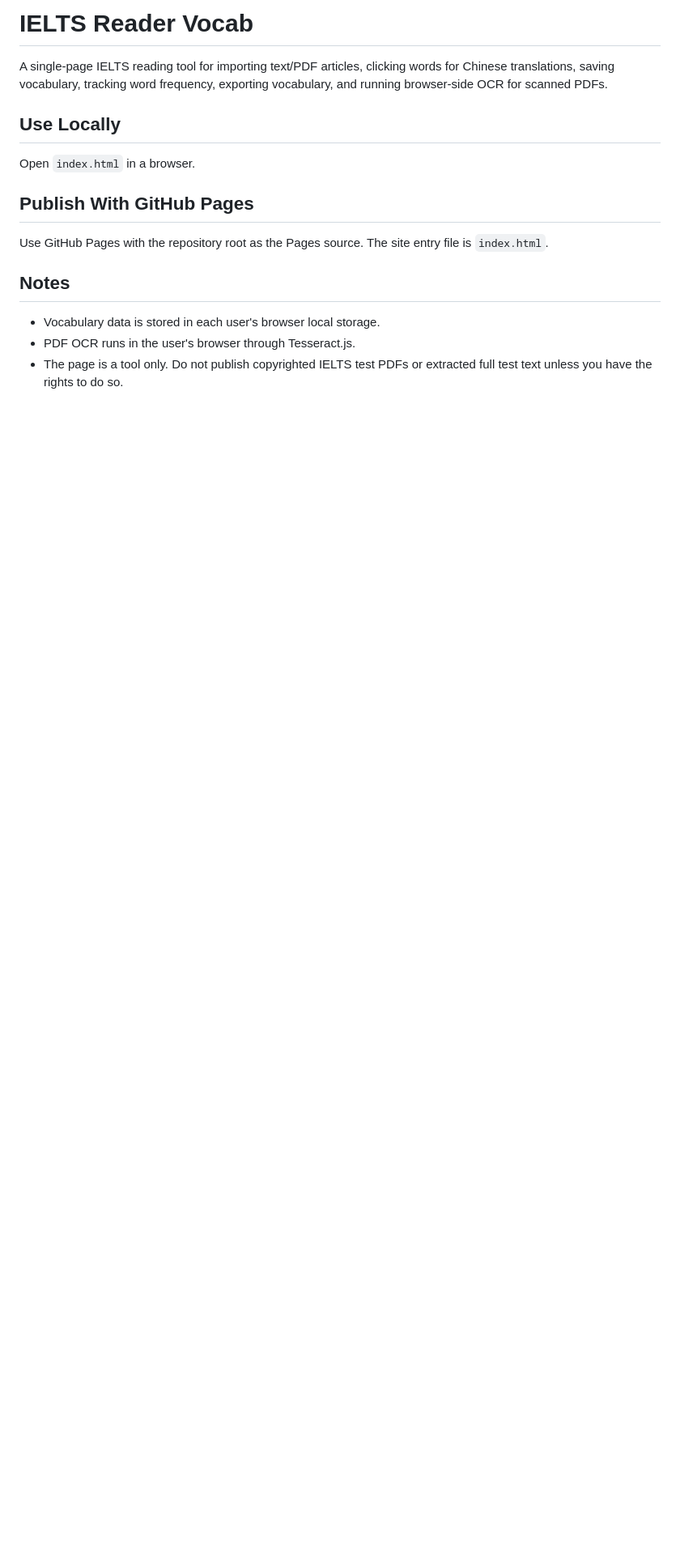
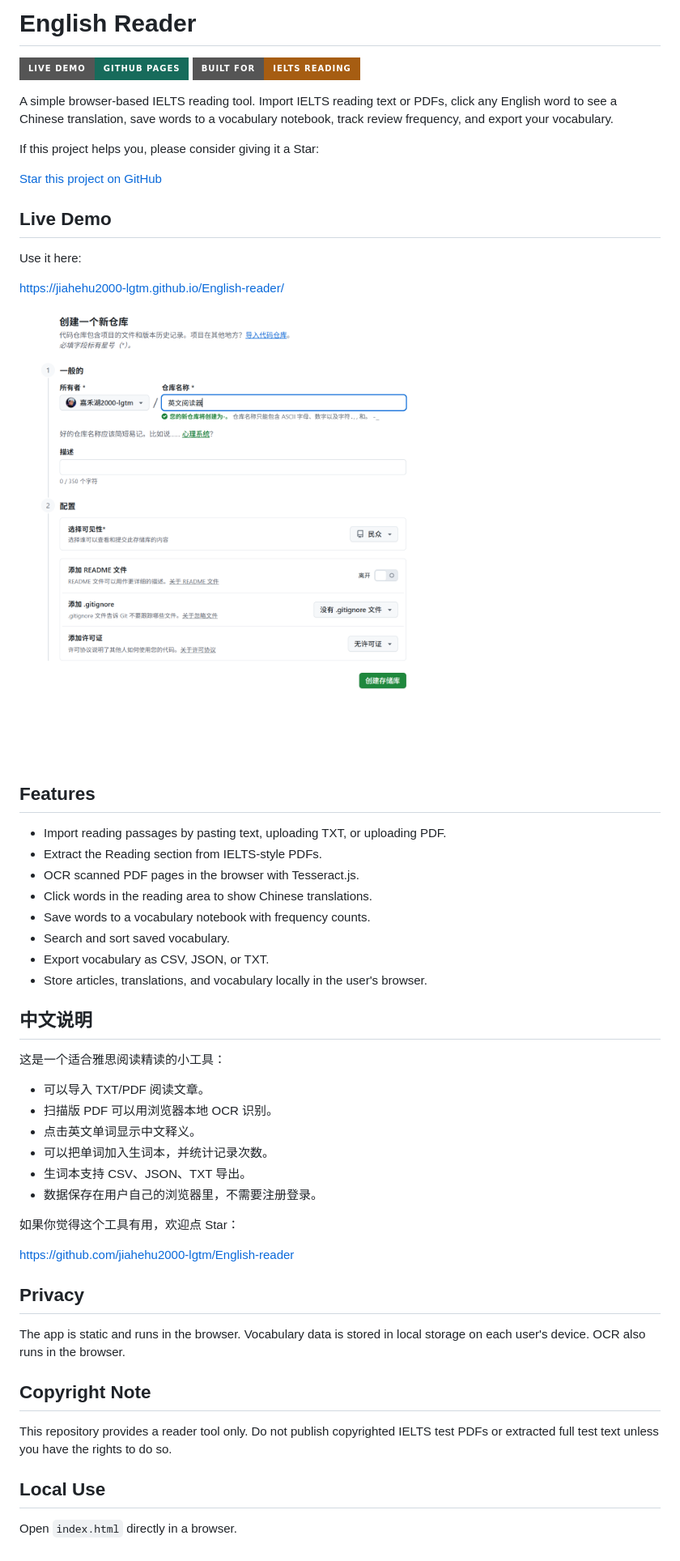
Before and after one commit to jiahehu2000-lgtm/English-reader, a Markdown page: README.md, the part around the change. Shown: that part at 81% size. Drawn GitHub-style; pictures changed too: assets/screenshot.png (added); badges without logos; blank space fills up the shorter version.

Commit message:
Improve project presentation for sharing

```diff
--- a/README.md
+++ b/README.md
@@ -1,17 +1,56 @@
-# IELTS Reader Vocab
+# English Reader
 
-A single-page IELTS reading tool for importing text/PDF articles, clicking words for Chinese translations, saving vocabulary, tracking word frequency, exporting vocabulary, and running browser-side OCR for scanned PDFs.
+[![Live Demo](https://img.shields.io/badge/Live%20Demo-GitHub%20Pages-176b5b?style=for-the-badge)](https://jiahehu2000-lgtm.github.io/English-reader/)
+[![Built for IELTS](https://img.shields.io/badge/Built%20for-IELTS%20Reading-a65d12?style=for-the-badge)](https://jiahehu2000-lgtm.github.io/English-reader/)
 
-## Use Locally
+A simple browser-based IELTS reading tool. Import IELTS reading text or PDFs, click any English word to see a Chinese translation, save words to a vocabulary notebook, track review frequency, and export your vocabulary.
 
-Open `index.html` in a browser.
+If this project helps you, please consider giving it a Star:
 
-## Publish With GitHub Pages
+[Star this project on GitHub](https://github.com/jiahehu2000-lgtm/English-reader)
 
-Use GitHub Pages with the repository root as the Pages source. The site entry file is `index.html`.
+## Live Demo
 
-## Notes
+Use it here:
 
-- Vocabulary data is stored in each user's browser local storage.
-- PDF OCR runs in the user's browser through Tesseract.js.
-- The page is a tool only. Do not publish copyrighted IELTS test PDFs or extracted full test text unless you have the rights to do so.
+https://jiahehu2000-lgtm.github.io/English-reader/
+
+![English Reader screenshot](assets/screenshot.png)
+
+## Features
+
+- Import reading passages by pasting text, uploading TXT, or uploading PDF.
+- Extract the Reading section from IELTS-style PDFs.
+- OCR scanned PDF pages in the browser with Tesseract.js.
+- Click words in the reading area to show Chinese translations.
+- Save words to a vocabulary notebook with frequency counts.
+- Search and sort saved vocabulary.
+- Export vocabulary as CSV, JSON, or TXT.
+- Store articles, translations, and vocabulary locally in the user's browser.
+
+## 中文说明
+
+这是一个适合雅思阅读精读的小工具：
+
+- 可以导入 TXT/PDF 阅读文章。
+- 扫描版 PDF 可以用浏览器本地 OCR 识别。
+- 点击英文单词显示中文释义。
+- 可以把单词加入生词本，并统计记录次数。
+- 生词本支持 CSV、JSON、TXT 导出。
+- 数据保存在用户自己的浏览器里，不需要注册登录。
+
+如果你觉得这个工具有用，欢迎点 Star：
+
+https://github.com/jiahehu2000-lgtm/English-reader
+
+## Privacy
+
+The app is static and runs in the browser. Vocabulary data is stored in local storage on each user's device. OCR also runs in the browser.
+
+## Copyright Note
+
+This repository provides a reader tool only. Do not publish copyrighted IELTS test PDFs or extracted full test text unless you have the rights to do so.
+
+## Local Use
+
+Open `index.html` directly in a browser.
```
Also changed, not shown: 2 other files.
